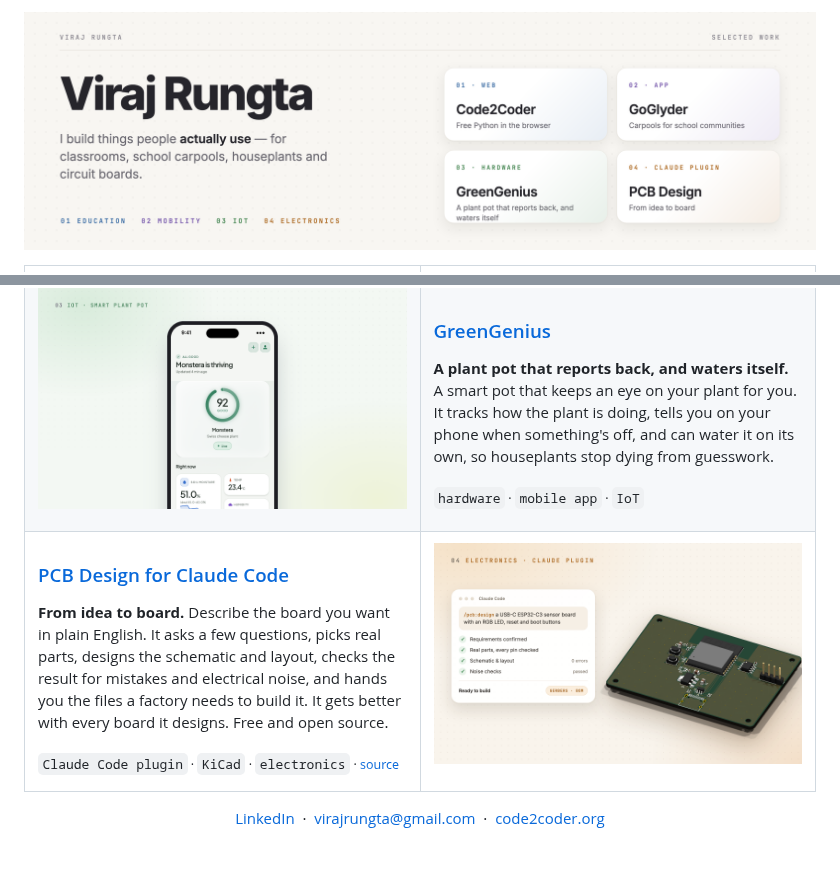
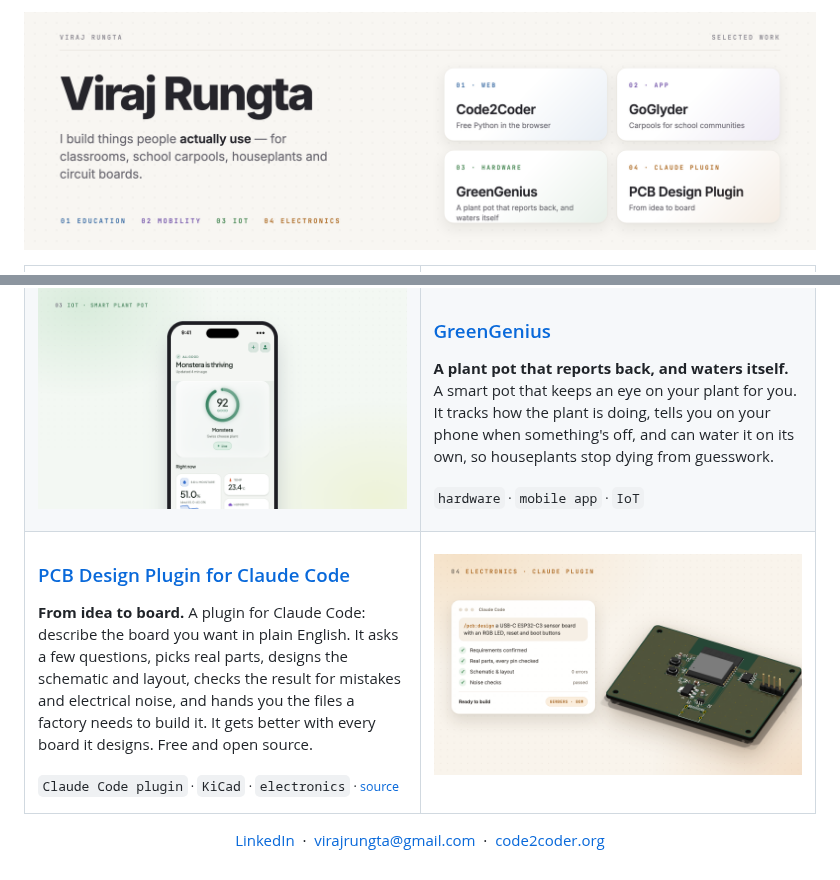
Before and after one commit to virajrungta/virajrungta, a Markdown page: README.md, 2 parts joined by grey strips. Rendered like a GitHub page; pictures changed too: assets/banner.png.

Commit message:
Make it clear PCB Design is a Claude Code plugin

```diff
--- a/README.md
+++ b/README.md
@@ -47,17 +47,17 @@ A smart pot that keeps an eye on your plant for you. It tracks how the plant is
 <tr>
 <td width="50%" valign="middle">
 
-### [PCB Design for Claude Code](https://github.com/virajrungta/pcb-claude-plugin)
+### [PCB Design Plugin for Claude Code](https://github.com/virajrungta/pcb-claude-plugin)
 
 **From idea to board.**
-Describe the board you want in plain English. It asks a few questions, picks real parts, designs the schematic and layout, checks the result for mistakes and electrical noise, and hands you the files a factory needs to build it. It gets better with every board it designs. Free and open source.
+A plugin for Claude Code: describe the board you want in plain English. It asks a few questions, picks real parts, designs the schematic and layout, checks the result for mistakes and electrical noise, and hands you the files a factory needs to build it. It gets better with every board it designs. Free and open source.
 
 <sub><code>Claude Code plugin</code> · <code>KiCad</code> · <code>electronics</code> · <a href="https://github.com/virajrungta/pcb-claude-plugin">source</a></sub>
 
 </td>
 <td width="50%" valign="top">
 
-<a href="https://github.com/virajrungta/pcb-claude-plugin"><img src="assets/pcb-plugin.png" alt="A circuit board designed by the PCB Design plugin" width="100%"></a>
+<a href="https://github.com/virajrungta/pcb-claude-plugin"><img src="assets/pcb-plugin.png" alt="PCB Design Plugin for Claude Code: a request in Claude Code and the circuit board it produced" width="100%"></a>
 
 </td>
 </tr>
```
